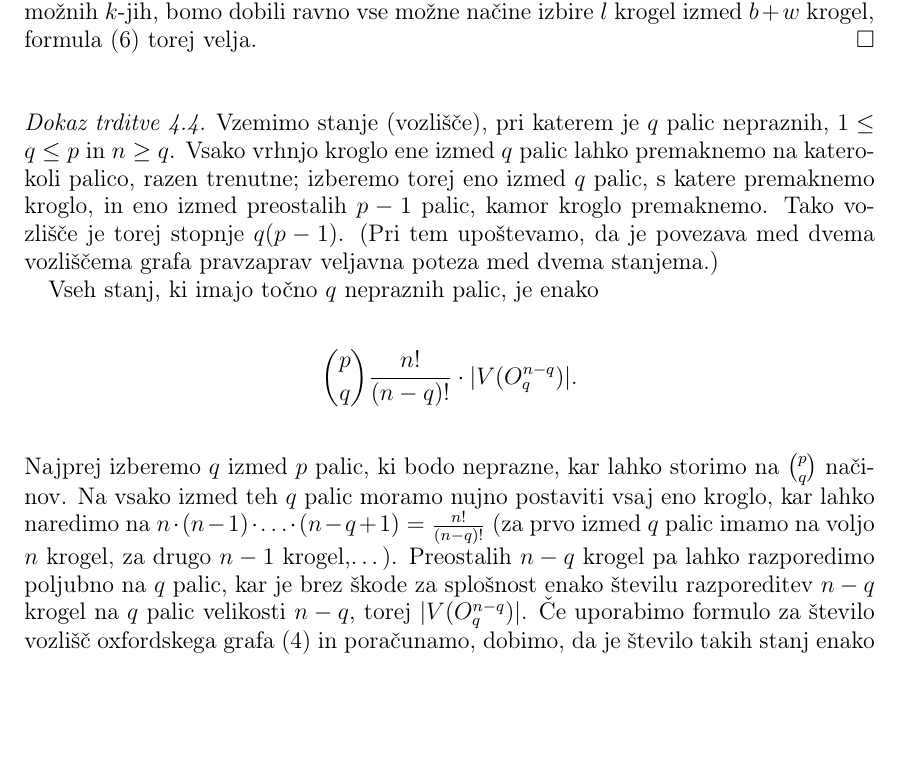
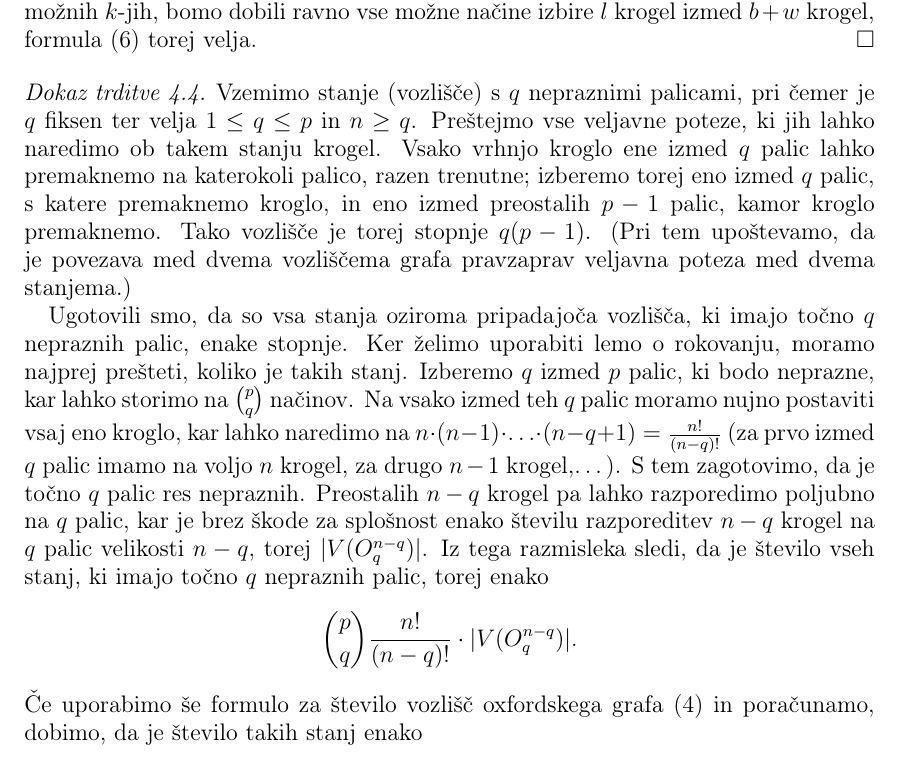
Before and after one commit to inesmersak/problem-londonskega-stolpa, a LaTeX paper (problem-londonskega-stolpa.tex): part of page 15 of 21, cut so that both start at the same text, the shorter picture padded with empty space. Compiled offline with pdfLaTeX.

Commit message:
Popravki dokaza za število povezav oxfordskega grafa.

```diff
--- a/problem-londonskega-stolpa.tex
+++ b/problem-londonskega-stolpa.tex
@@ -792,12 +792,13 @@ Preden si ogledamo izpeljavo formule~\eqref{eq:povezave-oxf}, pa si na hitro ogl
 \end{proof}
 
 \begin{proof}[Dokaz trditve~\ref{trd:povezave-oxf}]
-    Vzemimo stanje (vozlišče), pri katerem je $q$ palic nepraznih, $1 \leq q \leq p$ in $n \geq q$. Vsako vrhnjo kroglo ene izmed $q$ palic lahko premaknemo na katerokoli palico, razen trenutne; izberemo torej eno izmed $q$ palic, s katere premaknemo kroglo, in eno izmed preostalih $p-1$ palic, kamor kroglo premaknemo. Tako vozlišče je torej stopnje $q(p-1)$. (Pri tem upoštevamo, da je povezava med dvema vozliščema grafa pravzaprav veljavna poteza med dvema stanjema.)
+    Vzemimo stanje (vozlišče) s $q$ nepraznimi palicami, pri čemer je $q$ fiksen ter velja $1 \leq q \leq p$ in $n \geq q$. Preštejmo vse veljavne poteze, ki jih lahko naredimo ob takem stanju krogel. Vsako vrhnjo kroglo ene izmed $q$ palic lahko premaknemo na katerokoli palico, razen trenutne; izberemo torej eno izmed $q$ palic, s katere premaknemo kroglo, in eno izmed preostalih $p-1$ palic, kamor kroglo premaknemo. Tako vozlišče je torej stopnje $q(p-1)$. (Pri tem upoštevamo, da je povezava med dvema vozliščema grafa pravzaprav veljavna poteza med dvema stanjema.)
 
-    Vseh stanj, ki imajo točno $q$ nepraznih palic, je enako
+    Ugotovili smo, da so vsa stanja oziroma pripadajoča vozlišča, ki imajo točno $q$ nepraznih palic, enake stopnje. Ker želimo uporabiti lemo o rokovanju, moramo najprej prešteti, koliko je takih stanj.
+    Izberemo $q$ izmed $p$ palic, ki bodo neprazne, kar lahko storimo na ${p \choose q}$ načinov. Na vsako izmed teh $q$ palic moramo nujno postaviti vsaj eno kroglo, kar lahko naredimo na $n \cdot (n-1) \cdot \ldots \cdot (n-q+1) = \frac{n!}{(n-q)!}$ (za prvo izmed $q$ palic imamo na voljo $n$ krogel, za drugo $n-1$ krogel,\ldots). S tem zagotovimo, da je točno $q$ palic res nepraznih. Preostalih $n-q$ krogel pa lahko razporedimo poljubno na $q$ palic, kar je brez škode za splošnost enako številu razporeditev $n-q$ krogel na $q$ palic velikosti $n-q$, torej $|V(O^{n-q}_q)|$.
+    Iz tega razmisleka sledi, da je število vseh stanj, ki imajo točno $q$ nepraznih palic, torej enako
     \[{p \choose q} \frac{n!}{(n-q)!} \cdot |V(O^{n-q}_q)|.\]
-    Najprej izberemo $q$ izmed $p$ palic, ki bodo neprazne, kar lahko storimo na ${p \choose q}$ načinov. Na vsako izmed teh $q$ palic moramo nujno postaviti vsaj eno kroglo, kar lahko naredimo na $n \cdot (n-1) \cdot \ldots \cdot (n-q+1) = \frac{n!}{(n-q)!}$ (za prvo izmed $q$ palic imamo na voljo $n$ krogel, za drugo $n-1$ krogel,\ldots). Preostalih $n-q$ krogel pa lahko razporedimo poljubno na $q$ palic, kar je brez škode za splošnost enako številu razporeditev $n-q$ krogel na $q$ palic velikosti $n-q$, torej $|V(O^{n-q}_q)|$.
-    Če uporabimo formulo za število vozlišč oxfordskega grafa~\eqref{eq:oxford-vozl} in poračunamo, dobimo, da je število takih stanj enako
+    Če uporabimo še formulo za število vozlišč oxfordskega grafa~\eqref{eq:oxford-vozl} in poračunamo, dobimo, da je število takih stanj enako
     \begin{align*}
         {p \choose q} \frac{n!}{(n-q)!} \cdot |V(O^{n-q}_q)| &=
         {p \choose q} \frac{n!}{(n-q)!} \frac{(n-q+q-1)!}{(q-1)!} \\ &= n! {p \choose q} \frac{(n-1)!}{(q-1)!\,(n-q)!} \\ &=
```
Also changed, not shown: problem-londonskega-stolpa.pdf.
